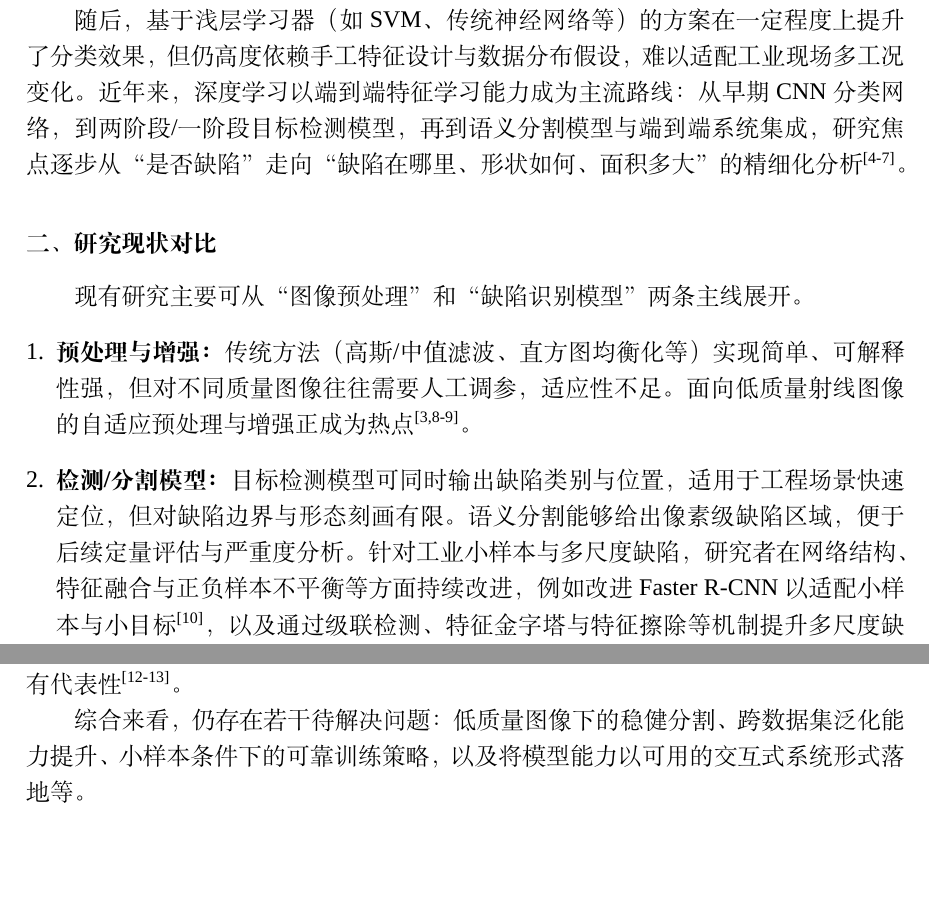
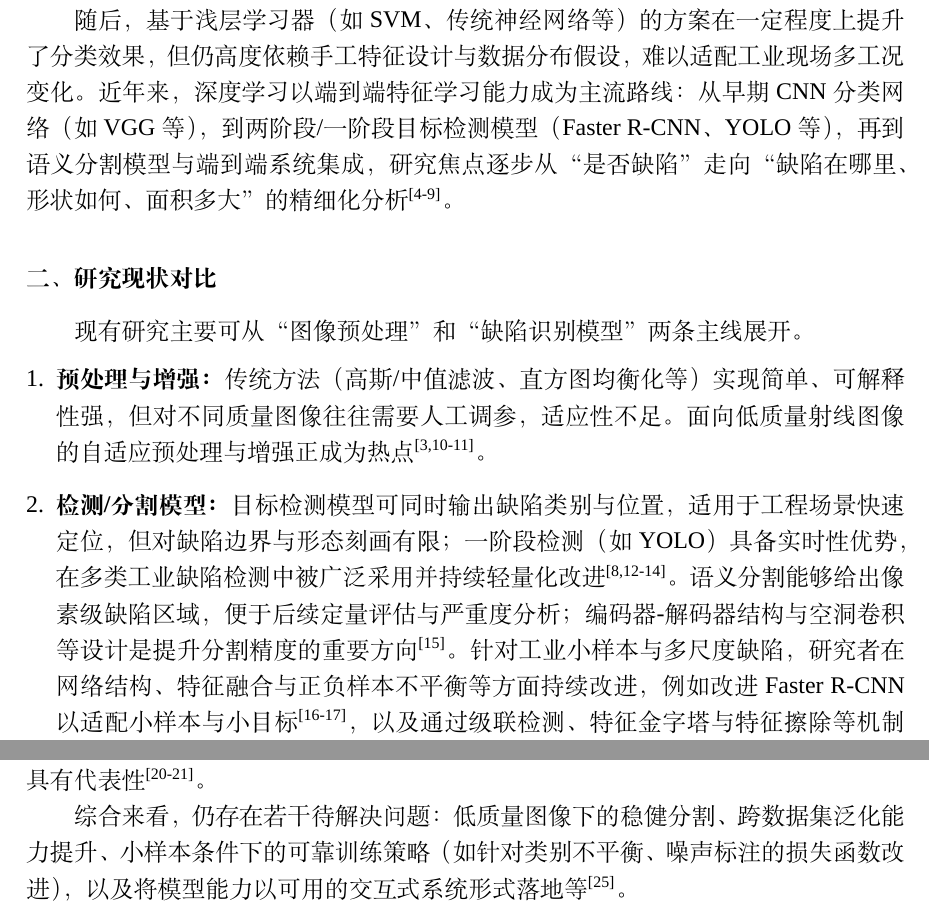
Before and after one commit to neoluxis/cjlu-bachelor-graduation-project-2026, a LaTeX document (开题/开题报告.tex): two parts of pages 2 and 3 of 7, joined at a grey line, cut so that both start at the same text, the shorter picture padded with empty space. Compiled offline with XeLaTeX; a missing font is replaced by an installed copy or a similar font.

Commit message:
补充了文献引用

```diff
--- a/开题/开题报告.tex
+++ b/开题/开题报告.tex
@@ -20,13 +20,13 @@
 \section{研究历史回顾}
 焊缝缺陷的自动化检测研究早期主要依赖数字图像处理与人工特征工程，通过滤波去噪、形态学处理、边缘检测与纹理特征等方法实现缺陷增强与识别。这类方法在成像质量较高、背景相对简单的场景中具备一定有效性，但面对工业射线图像常见的低对比度、噪声干扰与缺陷形态多样性时，鲁棒性与泛化能力不足，细小缺陷（如气孔）与弱对比缺陷（如裂纹）容易漏检 \cite{Valavanis2010_MulticlassDefectDetection, Kumar2014_TextureFeatureWeldFlaws, Hu2020_DeepLearningWeldDefect}。
 
-随后，基于浅层学习器（如 SVM、传统神经网络等）的方案在一定程度上提升了分类效果，但仍高度依赖手工特征设计与数据分布假设，难以适配工业现场多工况变化。近年来，深度学习以端到端特征学习能力成为主流路线：从早期 CNN 分类网络，到两阶段/一阶段目标检测模型，再到语义分割模型与端到端系统集成，研究焦点逐步从“是否缺陷”走向“缺陷在哪里、形状如何、面积多大”的精细化分析 \cite{He2015_DeepResidualLearning, Girshick2015_FastRCNN, Ren2017_FasterRCNN, Ronneberger2015_UNet}。
+随后，基于浅层学习器（如 SVM、传统神经网络等）的方案在一定程度上提升了分类效果，但仍高度依赖手工特征设计与数据分布假设，难以适配工业现场多工况变化。近年来，深度学习以端到端特征学习能力成为主流路线：从早期 CNN 分类网络（如 VGG 等），到两阶段/一阶段目标检测模型（Faster R-CNN、YOLO 等），再到语义分割模型与端到端系统集成，研究焦点逐步从“是否缺陷”走向“缺陷在哪里、形状如何、面积多大”的精细化分析 \cite{He2015_DeepResidualLearning, Simonyan2014_VeryDeepCNN, Girshick2015_FastRCNN, Ren2017_FasterRCNN, Redmon2015_YOLO, Ronneberger2015_UNet}。
 
 \section{研究现状对比}
 现有研究主要可从“图像预处理”和“缺陷识别模型”两条主线展开。
 \begin{enumerate}[leftmargin=*]
   \item \textbf{预处理与增强：} 传统方法（高斯/中值滤波、直方图均衡化等）实现简单、可解释性强，但对不同质量图像往往需要人工调参，适应性不足。面向低质量射线图像的自适应预处理与增强正成为热点 \cite{Hou2020_ReviewWeldDefectDetection, Hu2020_DeepLearningWeldDefect, Guo2021_ContrastEnhancementGAN}。
-  \item \textbf{检测/分割模型：} 目标检测模型可同时输出缺陷类别与位置，适用于工程场景快速定位，但对缺陷边界与形态刻画有限。语义分割能够给出像素级缺陷区域，便于后续定量评估与严重度分析。针对工业小样本与多尺度缺陷，研究者在网络结构、特征融合与正负样本不平衡等方面持续改进，例如改进 Faster R-CNN 以适配小样本与小目标 \cite{Ajmi2023_FasterRCNNWeldDefects}，以及通过级联检测、特征金字塔与特征擦除等机制提升多尺度缺陷识别能力 \cite{Dai2025_CCBFERCNN}。
+  \item \textbf{检测/分割模型：} 目标检测模型可同时输出缺陷类别与位置，适用于工程场景快速定位，但对缺陷边界与形态刻画有限；一阶段检测（如 YOLO）具备实时性优势，在多类工业缺陷检测中被广泛采用并持续轻量化改进 \cite{Redmon2015_YOLO, Wei2020_MultiTargetDefectYOLOv3, Zhang2021_ModifiedYOLOv3, Cheng2022_YOLOv5Lightweight}。语义分割能够给出像素级缺陷区域，便于后续定量评估与严重度分析；编码器-解码器结构与空洞卷积等设计是提升分割精度的重要方向 \cite{Chen2018_EncoderDecoderSegmentation}。针对工业小样本与多尺度缺陷，研究者在网络结构、特征融合与正负样本不平衡等方面持续改进，例如改进 Faster R-CNN 以适配小样本与小目标 \cite{Ajmi2023_FasterRCNNWeldDefects, Cao2019_ImprovedFasterRCNN}，以及通过级联检测、特征金字塔与特征擦除等机制提升多尺度缺陷识别能力 \cite{Dai2025_CCBFERCNN, Dong2023_ImprovedCascadeRCNN}。
   \item \textbf{迁移学习与预训练：} 工业射线图像与自然图像存在显著领域差异，单纯依赖 ImageNet 预训练可能受限。利用医学射线图像等“成像机理相近”的数据进行预训练并迁移到工业缺陷任务，是缩小领域差异、提升泛化性能的有效思路 \cite{Yu2025_IndustrialDefectRecognition, Irvin2019_CheXpertDataset, Li2010_ImageNet}。
 \end{enumerate}
 
@@ -46,7 +46,7 @@
 \section{国内外发展现状}
 国内外相关研究已在数据集建设、预处理增强、检测/分割模型与系统集成等方面取得进展。预处理方面，滤波去噪、直方图均衡化与对比度增强等方法广泛应用，但固定参数策略难以覆盖不同成像质量与工况变化；面向低质量射线图像的自适应增强与联合优化逐步受到关注 \cite{Hou2020_ReviewWeldDefectDetection, Guo2021_ContrastEnhancementGAN}。模型方面，从 CNN 分类到目标检测与语义分割框架不断演进：两阶段检测（Faster R-CNN 等）在小样本条件下仍具竞争力 \cite{Ajmi2023_FasterRCNNWeldDefects}，多尺度特征融合与正则化策略可提升复杂缺陷识别能力 \cite{Dai2025_CCBFERCNN}；语义分割能够给出像素级缺陷区域，满足缺陷形态量化分析需求 \cite{Ronneberger2015_UNet, Yu2025_IndustrialDefectRecognition}。此外，跨领域预训练与迁移学习用于缓解工业样本稀缺与领域差异问题，医学射线图像预训练提升工业缺陷分割性能的思路具有代表性 \cite{Yu2025_IndustrialDefectRecognition, Irvin2019_CheXpertDataset}。
 
-综合来看，仍存在若干待解决问题：低质量图像下的稳健分割、跨数据集泛化能力提升、小样本条件下的可靠训练策略，以及将模型能力以可用的交互式系统形式落地等。
+综合来看，仍存在若干待解决问题：低质量图像下的稳健分割、跨数据集泛化能力提升、小样本条件下的可靠训练策略（如针对类别不平衡、噪声标注的损失函数改进），以及将模型能力以可用的交互式系统形式落地等 \cite{Chen2022_ImprovedCrossEntropyLoss}。
 
 \section{研究的基本内容与拟解决的主要问题}
 \begin{enumerate}[leftmargin=*]
```
Also changed, not shown: 开题/文献综述.tex (+2 -2 lines), 开题/开题报告.tex (1 more changed lines).
